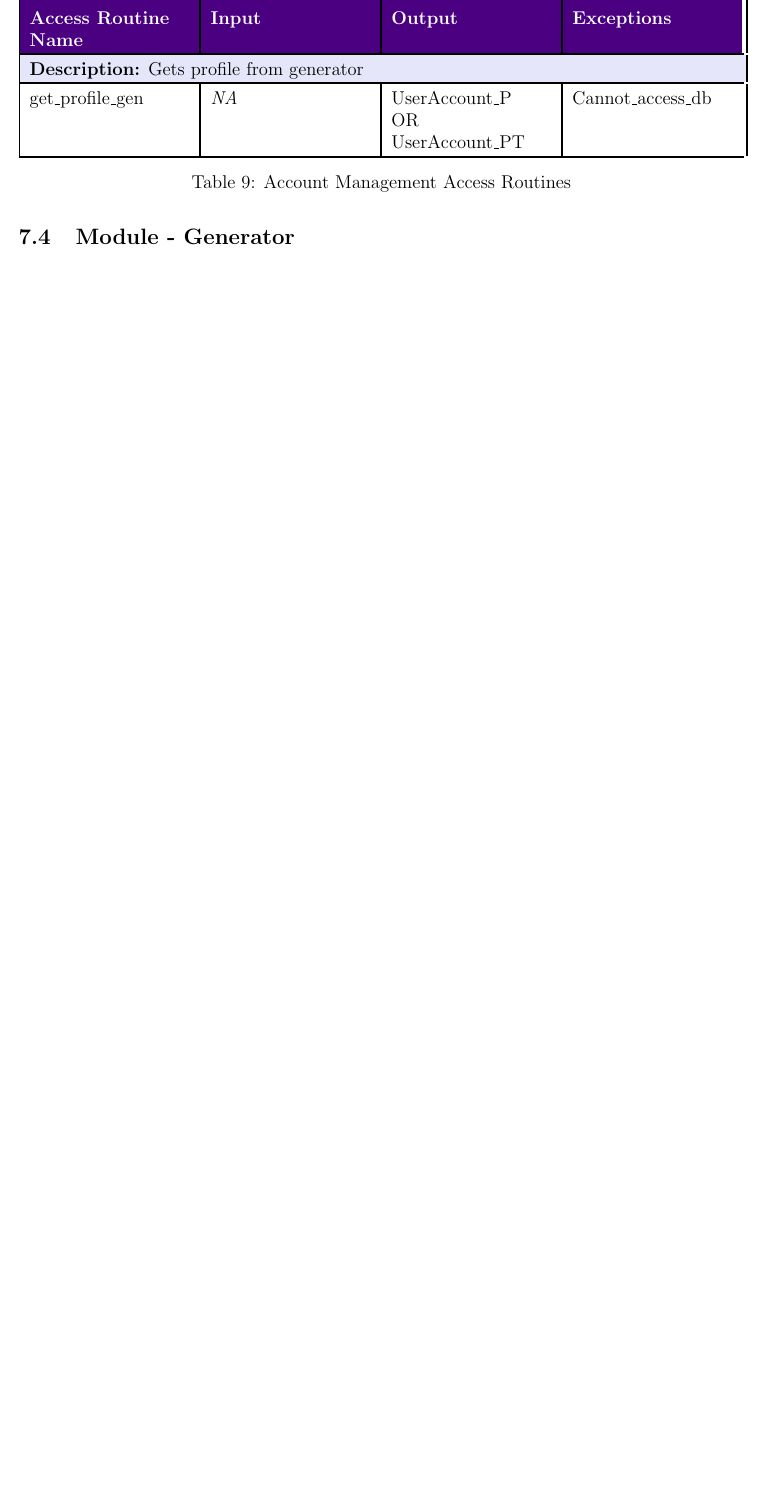
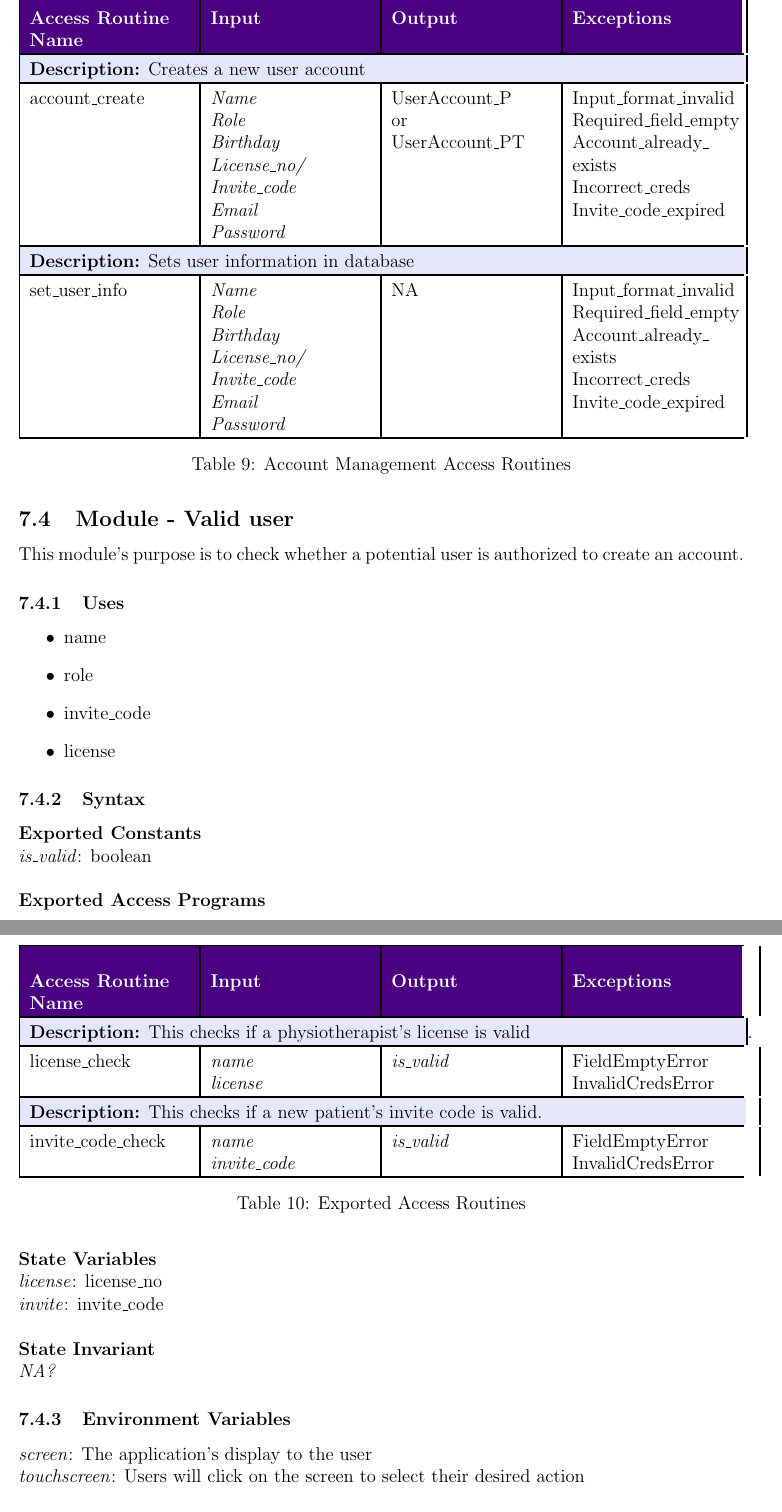
Before and after one commit to M9Huynh/technically-functional, a LaTeX document (docs/Design/SoftDetailedDes/MIS.tex): part of page 19 of 35 before the commit and two parts of pages 19 and 20 of 37 after it, the two joined at a grey line, cut so that both start at the same text, the shorter picture padded with empty space. Compiled offline with pdfLaTeX.

Commit message:
still need to add access routine semantics

```diff
--- a/docs/Design/SoftDetailedDes/MIS.tex
+++ b/docs/Design/SoftDetailedDes/MIS.tex
@@ -701,10 +703,17 @@ TBD
 \hline
 
 \rowcolor{lavender}
-\multicolumn{4}{|p{\dimexpr\textwidth-2\tabcolsep}|}{\textbf{Description:} Gets profile from generator} \\
-\hline
-\rowcolor{white}
-get\_profile\_gen & \makecell[lt]{\textit{NA}} & \makecell[lt]{UserAccount\_P\\OR\\UserAccount\_PT} & \makecell[lt]{Cannot\_access\_db} \\
+\multicolumn{4}{|p{\dimexpr\textwidth-2\tabcolsep}|}{\textbf{Description:} Creates a new user account} \\
+\hline
+\rowcolor{white}
+account\_create & \makecell[lt]{\textit{Name}\\\textit{Role}\\\textit{Birthday}\\\textit{License\_no/}\\\textit{Invite\_code}\\\textit{Email}\\\textit{Password}} & \makecell[lt]{UserAccount\_P\\or\\UserAccount\_PT} & \makecell[lt]{Input\_format\_invalid\\Required\_field\_empty\\Account\_already\_\\exists\\Incorrect\_creds\\Invite\_code\_expired} \\
+\hline
+
+\rowcolor{lavender}
+\multicolumn{4}{|p{\dimexpr\textwidth-2\tabcolsep}|}{\textbf{Description:} Sets user information in database} \\
+\hline
+\rowcolor{white}
+set\_user\_info & \makecell[lt]{\textit{Name}\\\textit{Role}\\\textit{Birthday}\\\textit{License\_no/}\\\textit{Invite\_code}\\\textit{Email}\\\textit{Password}} & \makecell[lt]{NA} & \makecell[lt]{Input\_format\_invalid\\Required\_field\_empty\\Account\_already\_\\exists\\Incorrect\_creds\\Invite\_code\_expired} \\
 \hline
 
 \end{tabularx}
@@ -715,3 +724,66 @@ get\_profile\_gen & \makecell[lt]{\textit{NA}} & \makecell[lt]{UserAccount\_P\\O
 \newpage
 
 
+
+%%%%%%%%%%%%%%%%%%%%%%%%%%%%%%%%%%%%%%%%%%%%%%%%%%%%%%%%%%%%%%%%%%%%
+\subsection{Module - Valid user}
+This module's purpose is to check whether a potential user is authorized to create an account.
+
+\subsubsection{Uses}
+\begin{itemize}
+\item name
+\item role
+\item invite\_code
+\item license
+\end{itemize}
+
+\subsubsection{Syntax}
+
+\textbf{Exported Constants}
+\\ \textit{is\_valid}: boolean \\
+
+
+\noindent \textbf{Exported Access Programs}\\
+\begin{table}[h]
+\centering
+\rowcolors{2}{lavender}{white}
+\setlength{\extrarowheight}{3pt}
+\setlength{\arrayrulewidth}{1.2pt}
+
+\begin{tabularx}{\textwidth}{|>{\raggedright\arraybackslash}X|>{\raggedright\arraybackslash}X|>{\raggedright\arraybackslash}X|>{\raggedright\arraybackslash}X|}
+\hline
+\rowcolor{darkpurple}
+\color{white}\textbf{Access Routine Name} & \color{white}\textbf{Input} & \color{white}\textbf{Output} & \color{white}\textbf{Exceptions} \\
+\hline
+
+\rowcolor{lavender}
+\multicolumn{4}{|p{\dimexpr\textwidth-2\tabcolsep}|}{\textbf{Description:} This checks if a physiotherapist's license is valid}. \\
+\hline
+\rowcolor{white}
+license\_check & \makecell[lt]{\textit{name}\\\textit{license}} & \textit{is\_valid} & \makecell[lt]{FieldEmptyError\\InvalidCredsError} \\
+\hline
+
+\rowcolor{lavender}
+\multicolumn{4}{|p{\dimexpr\textwidth-2\tabcolsep}|}{\textbf{Description:} This checks if a new patient's invite code is valid.} \\
+\hline
+\rowcolor{white}
+invite\_code\_check & \makecell[lt]{\textit{name}\\\textit{invite\_code}} & \textit{is\_valid} & \makecell[lt]{FieldEmptyError\\InvalidCredsError} \\
+\hline
+
+
+\end{tabularx}
+\caption{Exported Access Routines}
+\label{tab:user_routines_1}
+\end{table}
+
+\noindent \textbf{State Variables} \\
+\textit{license}: license\_no \\
+\textit{invite}: invite\_code \\
+
+%Check requirements doc
+\noindent \textbf{State Invariant} \\
+\textit{NA?}
+
+\subsubsection{Environment Variables}
+\textit{screen}: The application's display to the user \\
+\textit{touchscreen}: Users will click on the screen to select their desired action
```
Also changed, not shown: docs/Design/SoftDetailedDes/MIS.pdf, docs/Design/SoftDetailedDes/MIS.tex (30 more changed lines).
